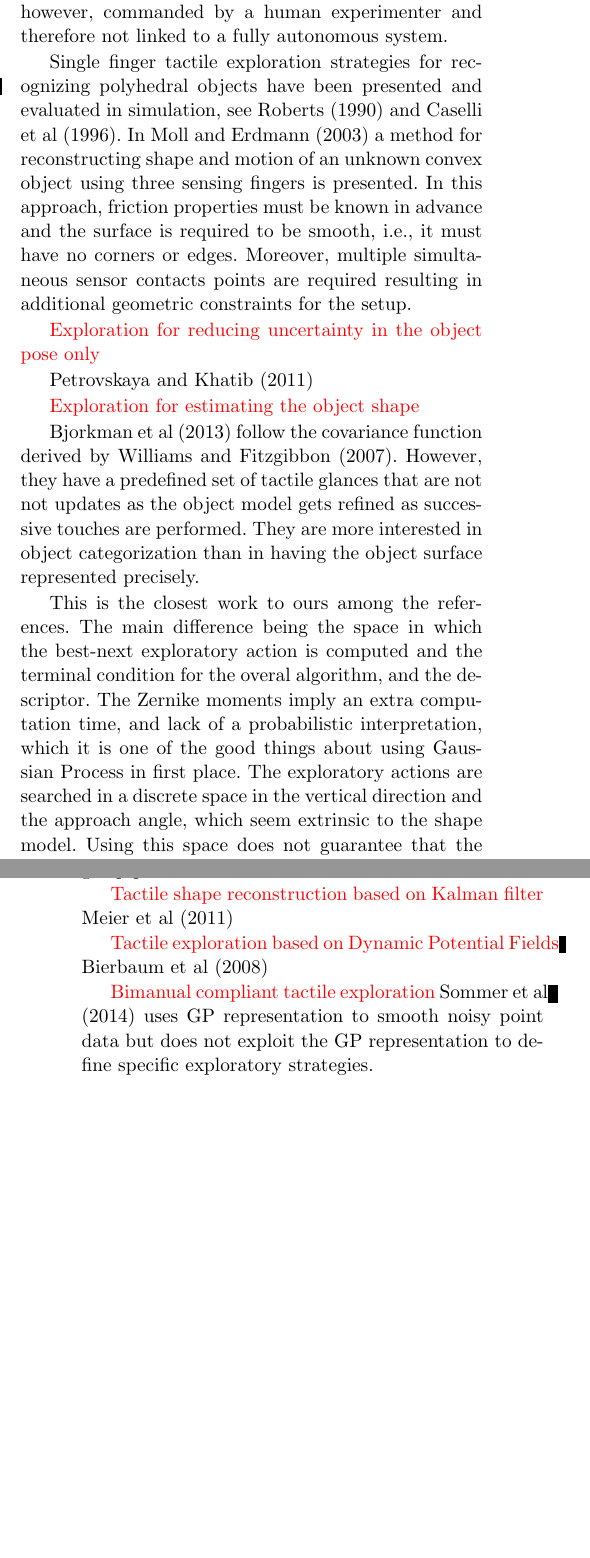
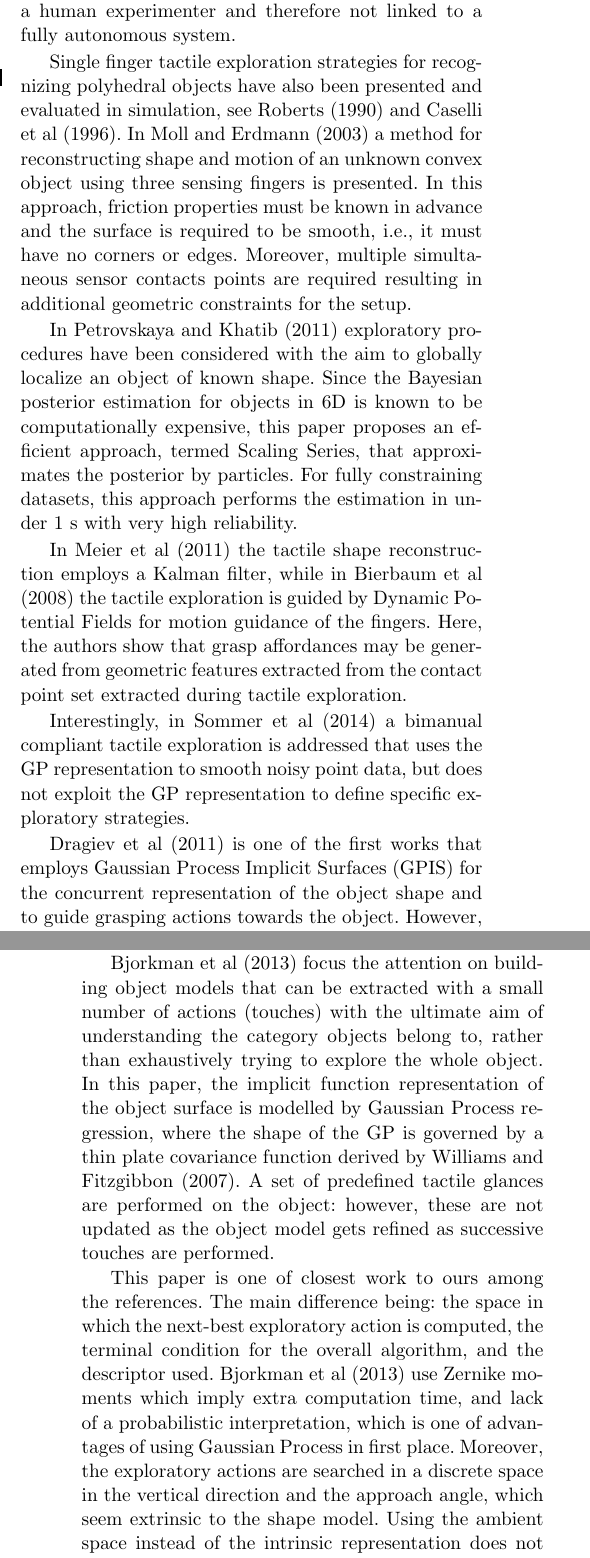
Before and after one commit to CentroEPiaggio/pacman-DR54, a LaTeX paper (report/report.tex, which reads report/input/related.tex): two parts of the columns of pages 2 and 3 of 8, joined at a grey line, cut so that both start at the same text, the shorter picture padded with empty space. Compiled offline with pdfLaTeX.

Commit message:
[MG] a better state of the art (subsection 2.1)

```diff
--- a/report/input/related.tex
+++ b/report/input/related.tex
@@ -1,36 +1,26 @@
 \subsection{State of the art}
 \label{sec:SoA}
 
-{\color{red} Early work:} One of the first early attempts to exploit active tactile exploration with passive stereo vision for object recognition was proposed in \citet{Allen1987Robotic}. In this paper, a rigid finger-like tactile sensor was used to trace along the surface with predefined movement cycles and provided a limited amount of information on object surface. The work was later extended to develop different exploratory procedures to acquire and interpret 3D touch information \citet{Allen1990Acquisition}. The exploratory procedures were, however, commanded by a human experimenter and therefore not linked to a fully autonomous system.
+One of the first early attempts to exploit active tactile exploration with passive stereo vision for object recognition was proposed in \citet{Allen1987Robotic}. In this paper, a rigid finger-like tactile sensor was used to trace along the surface with predefined movement cycles and provided a limited amount of information on object surface. The work was later extended to develop different exploratory procedures to acquire and interpret 3D touch information \citet{Allen1990Acquisition}. The exploratory procedures were, however, commanded by a human experimenter and therefore not linked to a fully autonomous system.
 
-Single finger tactile exploration strategies for recognizing polyhedral objects have been presented and evaluated in simulation, see \citet{Roberts1990ICRA} and \citet{Caselli1996ICRA}. In \citet{Moll2003STAR} a method for reconstructing shape and motion of an unknown convex object using three sensing fingers is presented. In this approach, friction properties must be known in advance and the surface is required to be smooth, i.e., it must have no corners or edges. Moreover, multiple simultaneous sensor contacts points are required resulting in additional geometric constraints for the setup.
+Single finger tactile exploration strategies for recognizing polyhedral objects have also been presented and evaluated in simulation, see \citet{Roberts1990ICRA} and \citet{Caselli1996ICRA}. In \citet{Moll2003STAR} a method for reconstructing shape and motion of an unknown convex object using three sensing fingers is presented. In this approach, friction properties must be known in advance and the surface is required to be smooth, i.e., it must have no corners or edges. Moreover, multiple simultaneous sensor contacts points are required resulting in additional geometric constraints for the setup.
 
 %The early work by \citet{Allen1987Robotic} presents a hierarchical representation of the object. The tactile exploration strategy to refine is driven by local geometry features. This is engaged by using surface tracing algorithms. In that work, it is literally said: ``Given a starting and ending point on a surface, the sensor traces along the surface reporting its contact positions and normals as it moves along.'' However, no indication is given in how to determine those starting and ending points on the surface. \citet{Allen1990Acquisition} blah blah
 
-{\color{red} Exploration for reducing uncertainty in the object pose only}
+In \citet{Petrovskaya2011Global} exploratory procedures have been considered with the aim to globally localize an object of known shape. Since the Bayesian posterior estimation for objects in 6D is known to be computationally expensive, this paper proposes an efficient approach, termed Scaling Series, that approximates the posterior by particles. For fully constraining datasets, this approach performs the estimation in under 1 s with very high reliability.
 
-\citet{Petrovskaya2011Global}
+In \citet{Meier2011Probabilistic} the tactile shape reconstruction employs a Kalman filter, while in \citet{Bierbaum2008Potential} the tactile exploration is guided by Dynamic Potential Fields for motion guidance
+of the fingers. Here, the authors show that grasp affordances may
+be generated from geometric features extracted from the contact point set extracted during tactile exploration.
 
-{\color{red} Exploration for estimating the object shape}
+Interestingly, in \citet{Sommer2014Bimanual} a bimanual compliant tactile exploration is addressed that uses the GP representation to smooth noisy point data, but does not exploit the GP representation to define specific exploratory strategies.
 
-\citet{Bjorkman2013Enhancing} follow the covariance function derived by \citet{Williams2007Gaussian}. However, they have a predefined set of tactile glances that are not not updates as the object model gets refined as successive touches are performed. They are more interested in object categorization than in having the object surface represented precisely.
+\cite{Dragiev2011Gaussian} is one of the first works that employs Gaussian Process Implicit Surfaces (GPIS) for the concurrent representation of the object shape and to guide grasping actions towards the object. However, this work concentrates only on the mean of the shape distribution, i.e. the maximum a posteriori (MAP) estimate of the shape and practically ignores one of the gains of the GP --- the error bars.
+Later work by the same authors in \cite{Dragiev2013Uncertainty} offers also a way to give preference to regions of the model with particular certainty level and introduce the notion of explore-grasp and exploit-grasp primitives.
 
-This is the closest work to ours among the references. The main difference being the space in which the best-next exploratory action is computed and the terminal condition for the overal algorithm, and the descriptor. The Zernike moments imply an extra computation time, and lack of a probabilistic interpretation, which it is one of the good things about using Gaussian Process in first place. The exploratory actions are searched in a discrete space in the vertical direction and the approach angle, which seem extrinsic to the shape model. Using this space does not guarantee that the new observations will be on the desired shape region to be explored.  Finally, the number of actions, or touches in this case, are limited to a certain number, and then ordered according to the closes point on the implicit function with higher variance. In contrast, we set the highest expected variance in the shape prediction, so we explore until, probabilistically speaking, that goal is achieved.
+\citet{Bjorkman2013Enhancing} focus the attention on building object models that can be extracted with a small number of actions (touches) with the ultimate aim of understanding the category objects belong to, rather than exhaustively trying to explore the whole object. In this paper, the implicit function representation of the object surface is modelled by Gaussian Process regression, where the shape of the GP is governed by a thin plate covariance function derived by \citet{Williams2007Gaussian}. A set of predefined tactile glances are performed on the object: however, these are not updated as the object model gets refined as successive touches are performed.
 
-{\color{red} Exploration for estimating the object shape and grasping}
-
-\cite{Dragiev2011Gaussian} first work that used GPIS representation and employed the representation also to guide grasping actions. However, this work concentrates only on the mean of the shape distribution, i.e. the maximum a posteriori (MAP) estimate of the shape and that practically ignores one of the gains of the GP --- the error bars.
-
-\cite{Dragiev2013Uncertainty} offers also a way to give preference to regions of the model with particular certainty level and introduce the notion of explore-grasp and exploit-grasp primitives.
-
-{\color{red} Tactile shape reconstruction based on Kalman filter}
-\citet{Meier2011Probabilistic}
-
-{\color{red} Tactile exploration based on Dynamic Potential Fields}
-\citet{Bierbaum2008Potential}
-
-{\color{red} Bimanual compliant tactile exploration}
-\citet{Sommer2014Bimanual} uses GP representation to smooth noisy point data but does not exploit the GP representation to define specific exploratory strategies.
+This paper is one of closest work to ours among the references. The main difference being: the space in which the next-best exploratory action is computed, the terminal condition for the overall algorithm, and the descriptor used. \citet{Bjorkman2013Enhancing} use Zernike moments which imply extra computation time, and lack of a probabilistic interpretation, which is one of advantages of using Gaussian Process in first place. Moreover, the exploratory actions are searched in a discrete space in the vertical direction and the approach angle, which seem extrinsic to the shape model. Using the ambient space instead of the intrinsic representation does not guarantee that the new observations will be on the desired shape region to be explored.  Finally, the number of actions, or touches in this case, are limited to a certain number, and then ordered according to the closes point on the implicit function with higher variance. In contrast, we set the highest expected variance in the shape prediction, so we explore until, probabilistically speaking, that goal is achieved.
 
 \subsection{Background}
 \label{sec:background}
```
Also changed, not shown: report/input/intro.tex (+1 -1 lines), report/report.pdf.
